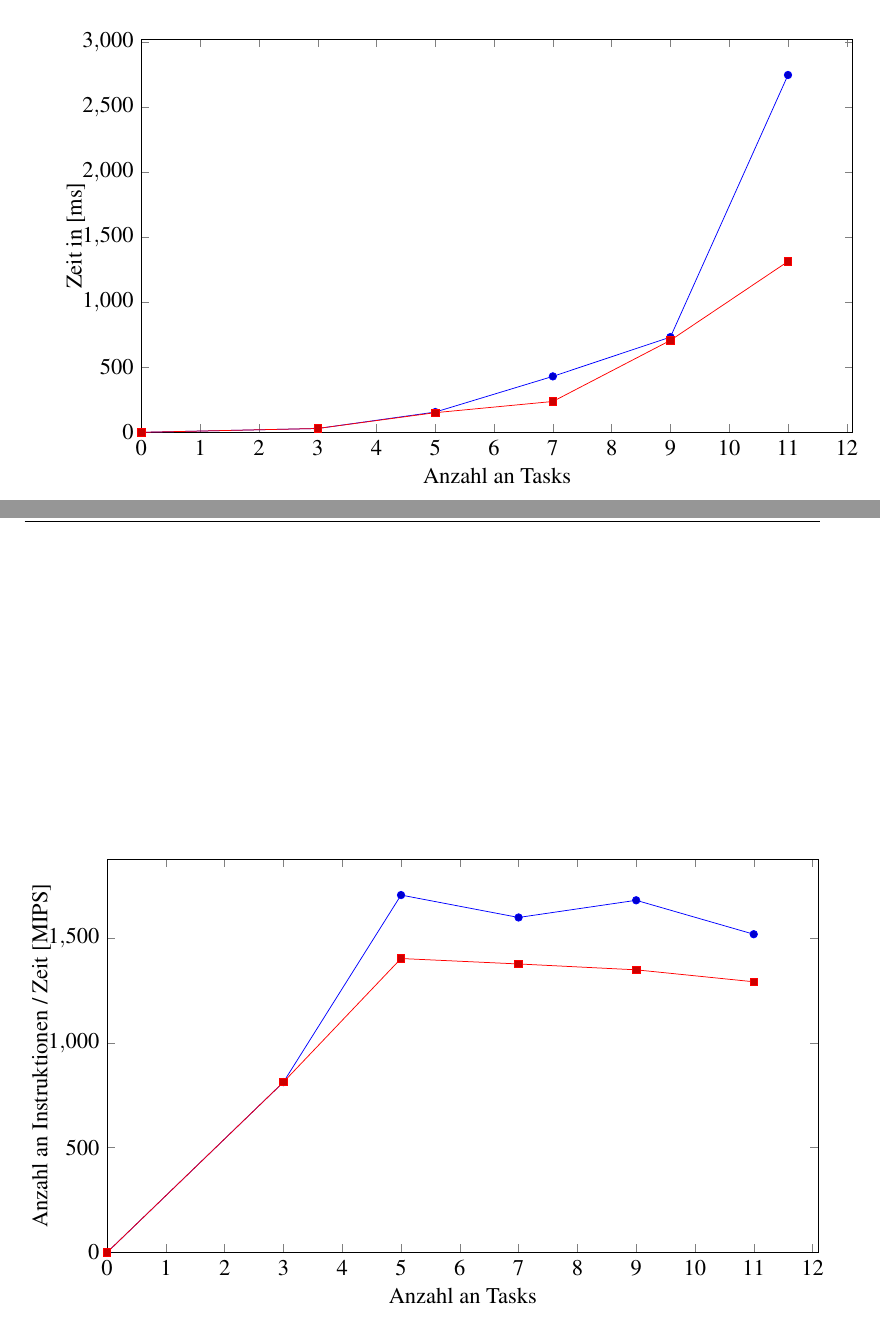
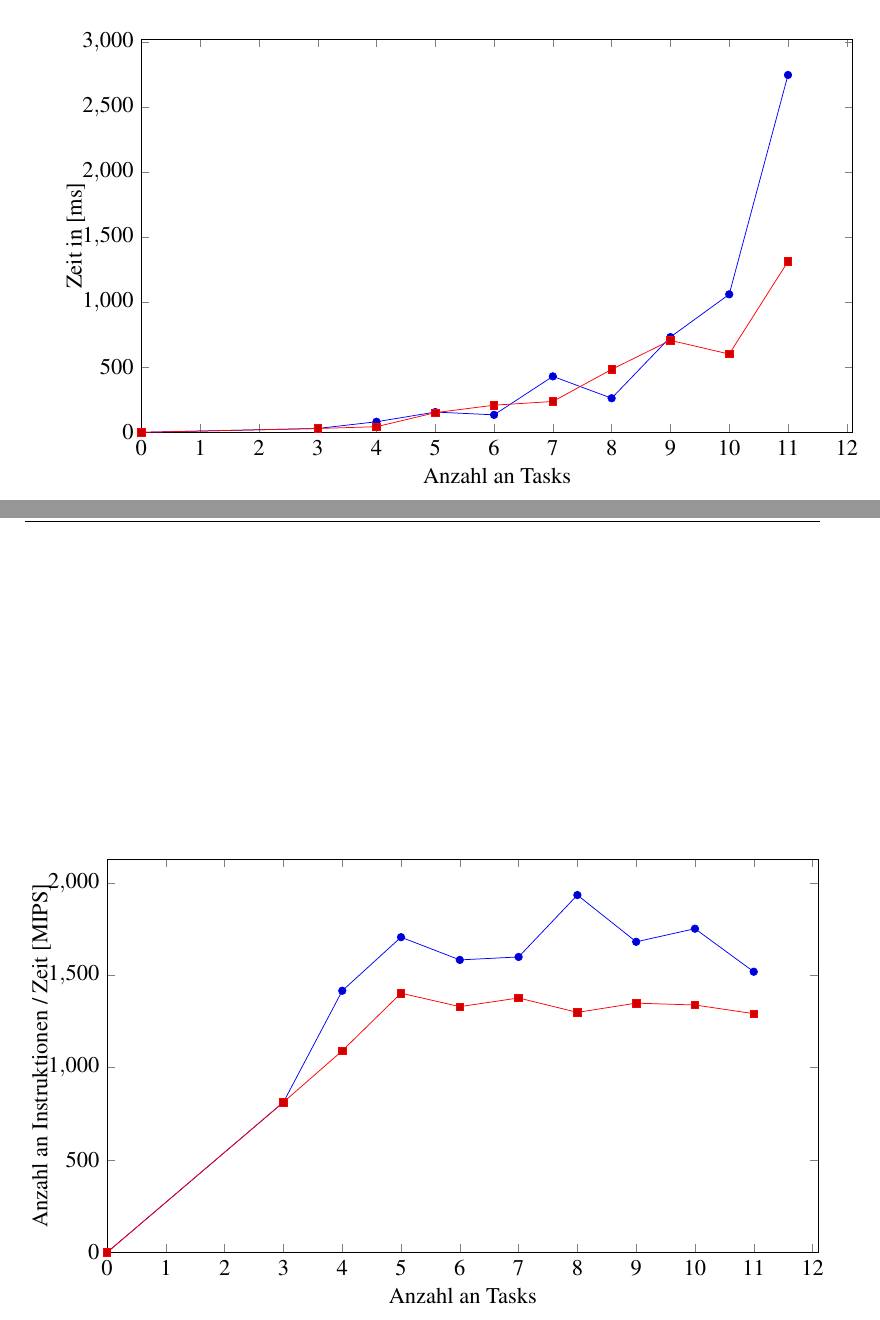
Before and after one commit to c3r3b/Projektarbeit, a LaTeX thesis (thesis.tex, which reads evaluierung.tex): two parts of pages 25 and 26 of 31, joined at a grey line, cut so that both start at the same text. Compiled offline with pdfLaTeX.

Commit message:
kleine verbesserung hinzugefuegt

```diff
--- a/evaluierung.tex
+++ b/evaluierung.tex
@@ -72,22 +72,30 @@ Es werden zwei Arten von Taskgraphen näher untersucht. Zum einen ein sequentiel
                 ylabel={Zeit in [ms]},
                 width=1.0\textwidth,
       height=0.6\textwidth]
-%                \addplot [domain=0:80, samples=60]{1750.763223011357};
+          %      \addplot [domain=0:80, samples=60]{1750.763223011357};
                         \addplot coordinates {
                         (0, 0)
                         (3, 29.628)
+                        (4, 81.35)
                         (5, 155.8845)
+                        (6, 134.531)
                         (7, 430.3)
+                        (8, 262.205)
                         (9, 732.4)
+                        (10, 1061.243)
                        (11, 2747.662)
 };
 
                         \addplot coordinates {
                         (0, 0)
                          (3, 29.628)
+                         (4, 43.2675)
                         (5, 151.2)
+                        (6, 208.794)
                         (7, 237.3)
+                        (8, 483.9455)
                         (9, 707.2)
+                        (10, 601.821)
                        (11, 1313.9)
 };
 
@@ -116,18 +124,26 @@ geringerer Komplexität als in Beispiel \ref{Terminierungsverfahren2}}
                         \addplot coordinates {
                         (0, 0)
                         (3, 813)
+                        (4, 1416)
                         (5, 1706)
+                        (6, 1583)
                         (7, 1599)
+                        (8, 1934)
                         (9, 1681)
+                        (10, 1752)
                        (11, 1519)
 };
 
                         \addplot coordinates {
                         (0, 0)
                          (3, 813)
+                         (4, 1091)
                         (5, 1403)
+                        (6, 1330)
                         (7, 1377)
+                        (8, 1299)
                         (9, 1349)
+                        (10, 1339)
                        (11, 1292)
 };
 
```
Also changed, not shown: evaluierung.tex (4 more changed lines), 2 other files.
